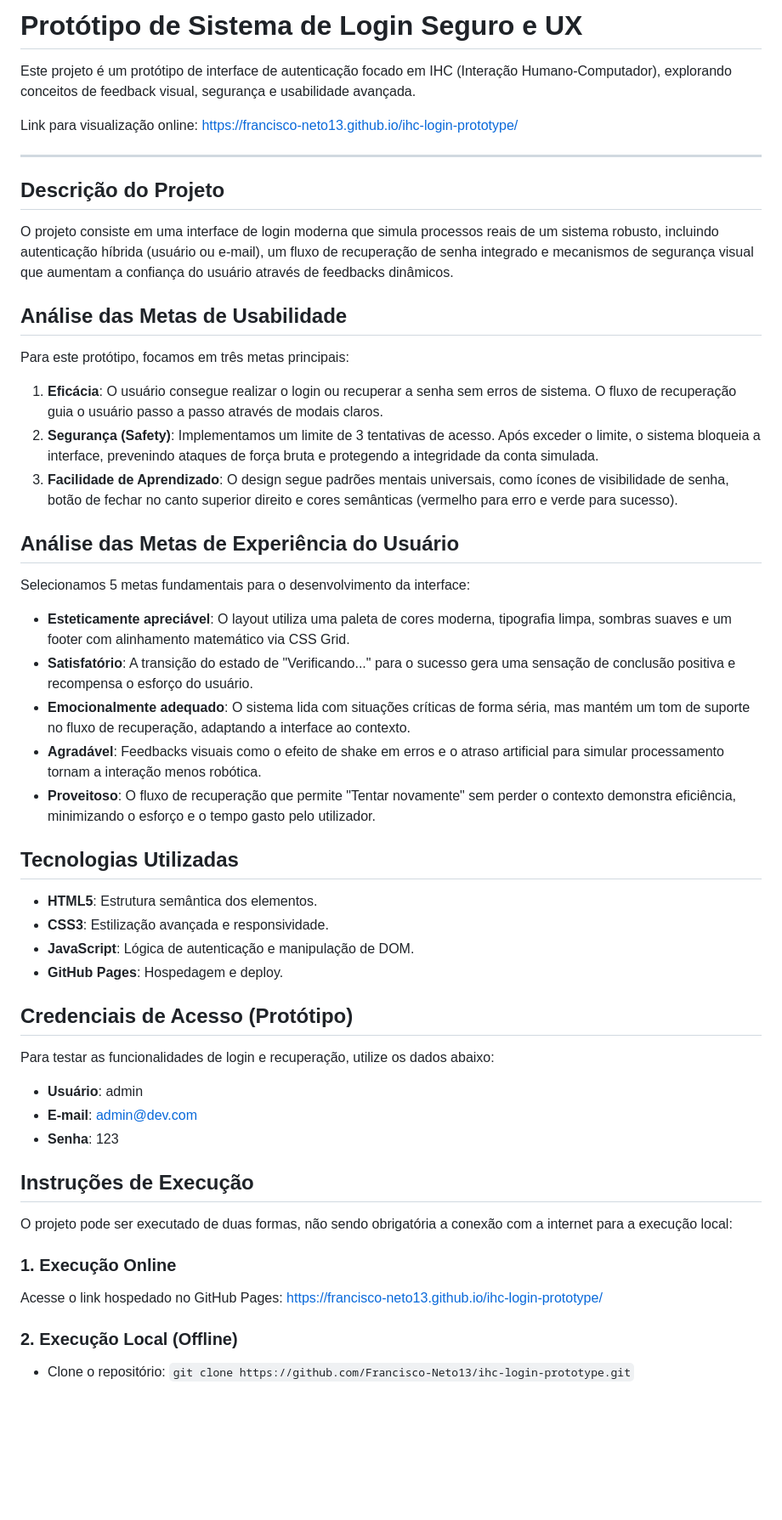
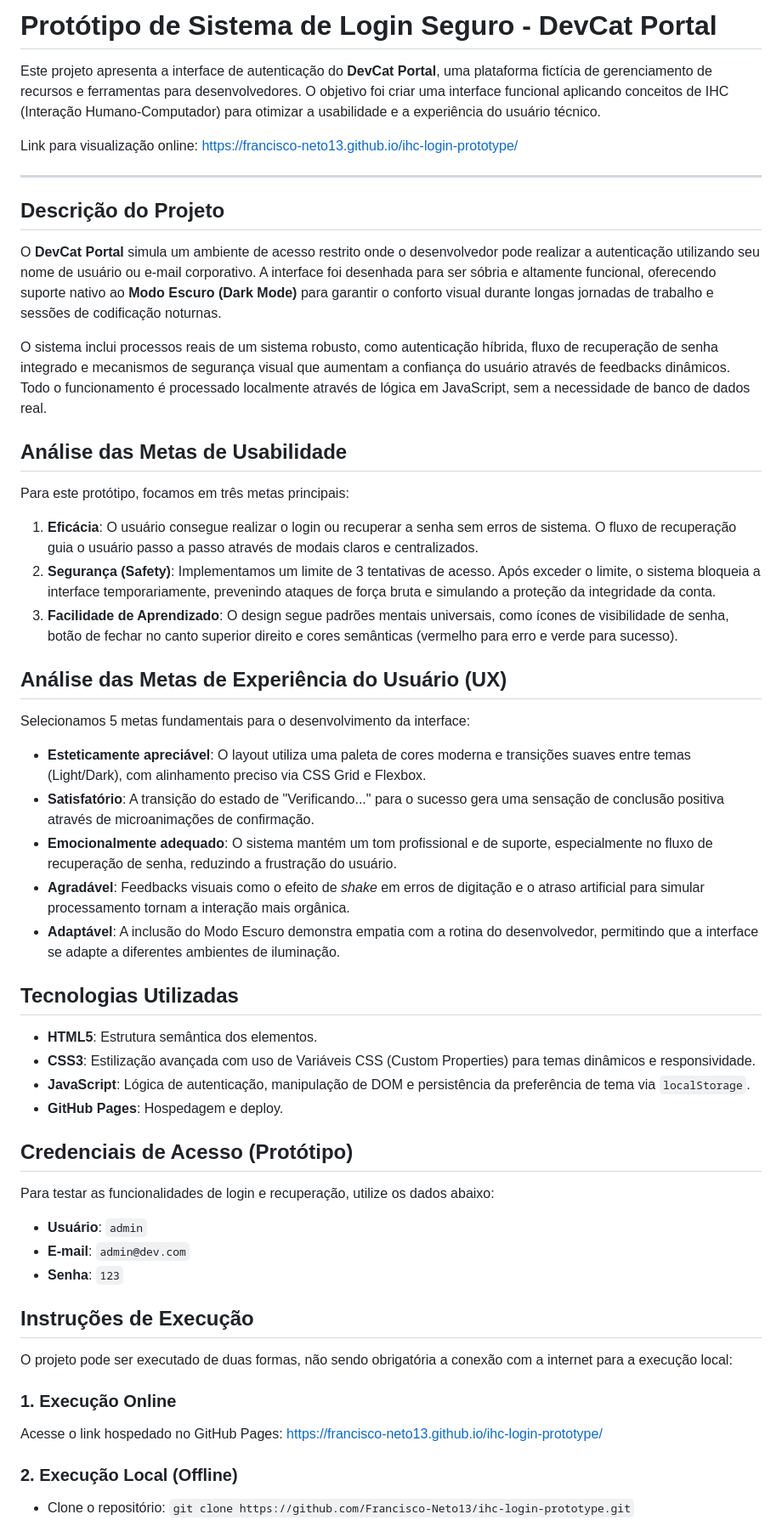
Before and after one commit to Francisco-Neto13/ihc-login-prototype, a Markdown page: README.md, the part around the change. Shown at 85% size. Drawn GitHub-style; blank space fills up the shorter version.

Commit message:
docs: adiciona a descrição do projeto DevCat Portal

```diff
--- a/README.md
+++ b/README.md
@@ -1,54 +1,56 @@
-# Protótipo de Sistema de Login Seguro e UX
+# Protótipo de Sistema de Login Seguro - DevCat Portal
 
-Este projeto é um protótipo de interface de autenticação focado em IHC (Interação Humano-Computador), explorando conceitos de feedback visual, segurança e usabilidade avançada.
+Este projeto apresenta a interface de autenticação do **DevCat Portal**, uma plataforma fictícia de gerenciamento de recursos e ferramentas para desenvolvedores. O objetivo foi criar uma interface funcional aplicando conceitos de IHC (Interação Humano-Computador) para otimizar a usabilidade e a experiência do usuário técnico.
 
-Link para visualização online: https://francisco-neto13.github.io/ihc-login-prototype/
+Link para visualização online: [https://francisco-neto13.github.io/ihc-login-prototype/](https://francisco-neto13.github.io/ihc-login-prototype/)
 
 ---
 
 ## Descrição do Projeto
 
-O projeto consiste em uma interface de login moderna que simula processos reais de um sistema robusto, incluindo autenticação híbrida (usuário ou e-mail), um fluxo de recuperação de senha integrado e mecanismos de segurança visual que aumentam a confiança do usuário através de feedbacks dinâmicos.
+O **DevCat Portal** simula um ambiente de acesso restrito onde o desenvolvedor pode realizar a autenticação utilizando seu nome de usuário ou e-mail corporativo. A interface foi desenhada para ser sóbria e altamente funcional, oferecendo suporte nativo ao **Modo Escuro (Dark Mode)** para garantir o conforto visual durante longas jornadas de trabalho e sessões de codificação noturnas.
+
+O sistema inclui processos reais de um sistema robusto, como autenticação híbrida, fluxo de recuperação de senha integrado e mecanismos de segurança visual que aumentam a confiança do usuário através de feedbacks dinâmicos. Todo o funcionamento é processado localmente através de lógica em JavaScript, sem a necessidade de banco de dados real.
 
 ## Análise das Metas de Usabilidade
 
 Para este protótipo, focamos em três metas principais:
 
-1. **Eficácia**: O usuário consegue realizar o login ou recuperar a senha sem erros de sistema. O fluxo de recuperação guia o usuário passo a passo através de modais claros.
-2. **Segurança (Safety)**: Implementamos um limite de 3 tentativas de acesso. Após exceder o limite, o sistema bloqueia a interface, prevenindo ataques de força bruta e protegendo a integridade da conta simulada.
+1. **Eficácia**: O usuário consegue realizar o login ou recuperar a senha sem erros de sistema. O fluxo de recuperação guia o usuário passo a passo através de modais claros e centralizados.
+2. **Segurança (Safety)**: Implementamos um limite de 3 tentativas de acesso. Após exceder o limite, o sistema bloqueia a interface temporariamente, prevenindo ataques de força bruta e simulando a proteção da integridade da conta.
 3. **Facilidade de Aprendizado**: O design segue padrões mentais universais, como ícones de visibilidade de senha, botão de fechar no canto superior direito e cores semânticas (vermelho para erro e verde para sucesso).
 
-## Análise das Metas de Experiência do Usuário
+## Análise das Metas de Experiência do Usuário (UX)
 
 Selecionamos 5 metas fundamentais para o desenvolvimento da interface:
 
-* **Esteticamente apreciável**: O layout utiliza uma paleta de cores moderna, tipografia limpa, sombras suaves e um footer com alinhamento matemático via CSS Grid.
-* **Satisfatório**: A transição do estado de "Verificando..." para o sucesso gera uma sensação de conclusão positiva e recompensa o esforço do usuário.
-* **Emocionalmente adequado**: O sistema lida com situações críticas de forma séria, mas mantém um tom de suporte no fluxo de recuperação, adaptando a interface ao contexto.
-* **Agradável**: Feedbacks visuais como o efeito de shake em erros e o atraso artificial para simular processamento tornam a interação menos robótica.
-* **Proveitoso**: O fluxo de recuperação que permite "Tentar novamente" sem perder o contexto demonstra eficiência, minimizando o esforço e o tempo gasto pelo utilizador.
+* **Esteticamente apreciável**: O layout utiliza uma paleta de cores moderna e transições suaves entre temas (Light/Dark), com alinhamento preciso via CSS Grid e Flexbox.
+* **Satisfatório**: A transição do estado de "Verificando..." para o sucesso gera uma sensação de conclusão positiva através de microanimações de confirmação.
+* **Emocionalmente adequado**: O sistema mantém um tom profissional e de suporte, especialmente no fluxo de recuperação de senha, reduzindo a frustração do usuário.
+* **Agradável**: Feedbacks visuais como o efeito de *shake* em erros de digitação e o atraso artificial para simular processamento tornam a interação mais orgânica.
+* **Adaptável**: A inclusão do Modo Escuro demonstra empatia com a rotina do desenvolvedor, permitindo que a interface se adapte a diferentes ambientes de iluminação.
 
 ## Tecnologias Utilizadas
 
 * **HTML5**: Estrutura semântica dos elementos.
-* **CSS3**: Estilização avançada e responsividade.
-* **JavaScript**: Lógica de autenticação e manipulação de DOM.
+* **CSS3**: Estilização avançada com uso de Variáveis CSS (Custom Properties) para temas dinâmicos e responsividade.
+* **JavaScript**: Lógica de autenticação, manipulação de DOM e persistência da preferência de tema via `localStorage`.
 * **GitHub Pages**: Hospedagem e deploy.
 
 ## Credenciais de Acesso (Protótipo)
 
 Para testar as funcionalidades de login e recuperação, utilize os dados abaixo:
 
-* **Usuário**: admin
-* **E-mail**: admin@dev.com
-* **Senha**: 123
+* **Usuário**: `admin`
+* **E-mail**: `admin@dev.com`
+* **Senha**: `123`
 
 ## Instruções de Execução
 
 O projeto pode ser executado de duas formas, não sendo obrigatória a conexão com a internet para a execução local:
 
 ### 1. Execução Online
-Acesse o link hospedado no GitHub Pages: https://francisco-neto13.github.io/ihc-login-prototype/
+Acesse o link hospedado no GitHub Pages: [https://francisco-neto13.github.io/ihc-login-prototype/](https://francisco-neto13.github.io/ihc-login-prototype/)
 
 ### 2. Execução Local (Offline)
 * Clone o repositório: `git clone https://github.com/Francisco-Neto13/ihc-login-prototype.git`
```
